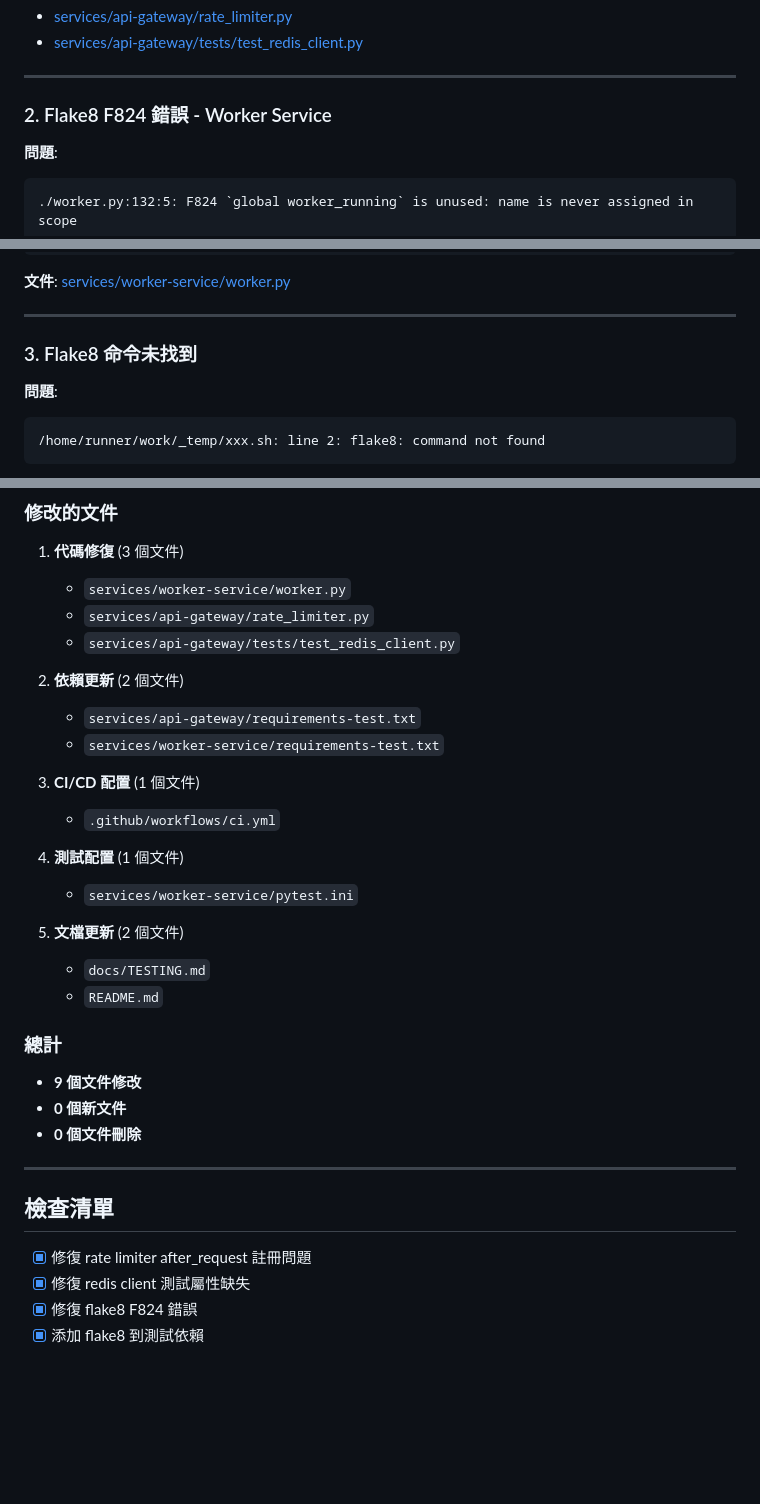
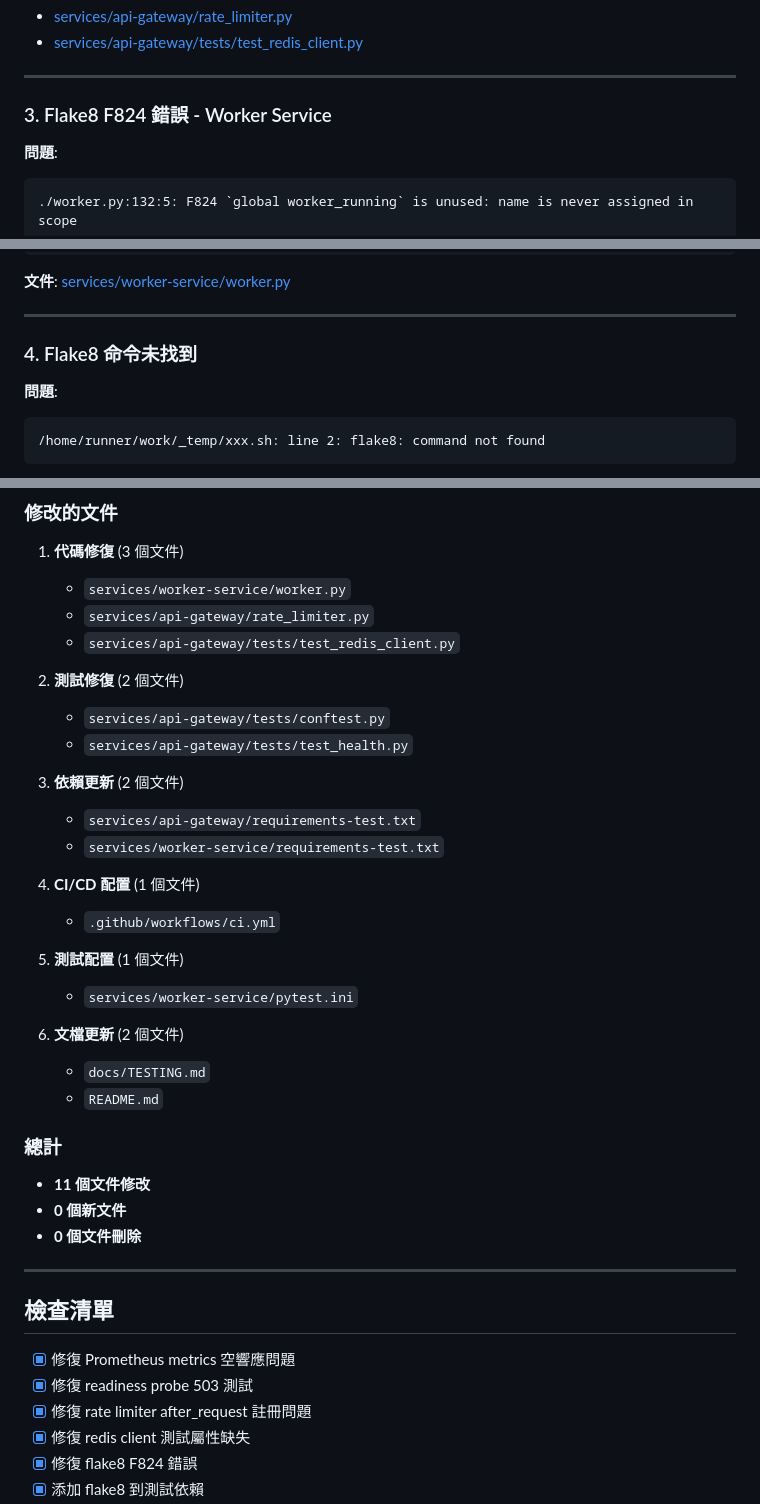
Before and after one commit to ray910708/K8s-test, a Markdown page: FIXES-SUMMARY.md, 3 parts joined by grey strips. Drawn GitHub-style; blank space fills up the shorter version.

````diff
--- a/FIXES-SUMMARY.md
+++ b/FIXES-SUMMARY.md
@@ -71,7 +121,7 @@ client._health_check_interval = 30
 
 ---
 
-### 2. Flake8 F824 錯誤 - Worker Service
+### 3. Flake8 F824 錯誤 - Worker Service
 
 **問題**:
 ```
@@ -100,7 +150,7 @@ def run_scheduler():
 
 ---
 
-### 3. Flake8 命令未找到
+### 4. Flake8 命令未找到
 
 **問題**:
 ```
@@ -280,23 +330,27 @@ pytest tests/
    - `services/api-gateway/rate_limiter.py`
    - `services/api-gateway/tests/test_redis_client.py`
 
-2. **依賴更新** (2 個文件)
+2. **測試修復** (2 個文件)
+   - `services/api-gateway/tests/conftest.py`
+   - `services/api-gateway/tests/test_health.py`
+
+3. **依賴更新** (2 個文件)
    - `services/api-gateway/requirements-test.txt`
    - `services/worker-service/requirements-test.txt`
 
-3. **CI/CD 配置** (1 個文件)
+4. **CI/CD 配置** (1 個文件)
    - `.github/workflows/ci.yml`
 
-4. **測試配置** (1 個文件)
+5. **測試配置** (1 個文件)
    - `services/worker-service/pytest.ini`
 
-5. **文檔更新** (2 個文件)
+6. **文檔更新** (2 個文件)
    - `docs/TESTING.md`
    - `README.md`
 
 ### 總計
 
-- **9 個文件修改**
+- **11 個文件修改**
 - **0 個新文件**
 - **0 個文件刪除**
 
@@ -304,6 +358,8 @@ pytest tests/
 
 ## 檢查清單
 
+- [x] 修復 Prometheus metrics 空響應問題
+- [x] 修復 readiness probe 503 測試
 - [x] 修復 rate limiter after_request 註冊問題
 - [x] 修復 redis client 測試屬性缺失
 - [x] 修復 flake8 F824 錯誤
````
Also changed, not shown: other parts of FIXES-SUMMARY.md (+53 -3 lines).
